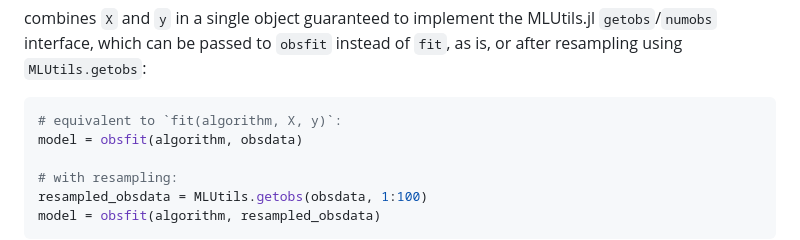
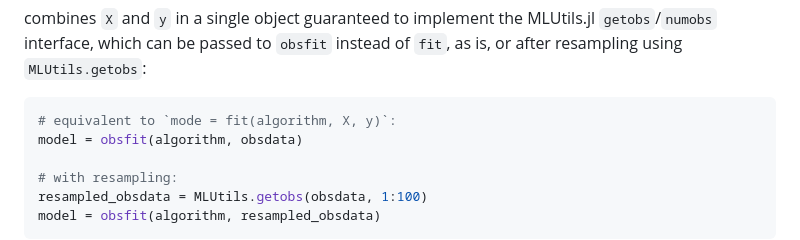
Before and after one commit to JuliaAI/LearnAPI.jl, a Markdown page: docs/src/obs.md, the part around the change. Drawn GitHub-style.

Commit message:
doc tweak

````diff
--- a/docs/src/obs.md
+++ b/docs/src/obs.md
@@ -28,7 +28,7 @@ combines `X` and `y` in a single object guaranteed to implement the MLUtils.jl
 after resampling using `MLUtils.getobs`:
 
 ```julia
-# equivalent to `fit(algorithm, X, y)`:
+# equivalent to `mode = fit(algorithm, X, y)`:
 model = obsfit(algorithm, obsdata)
 
 # with resampling:
````
